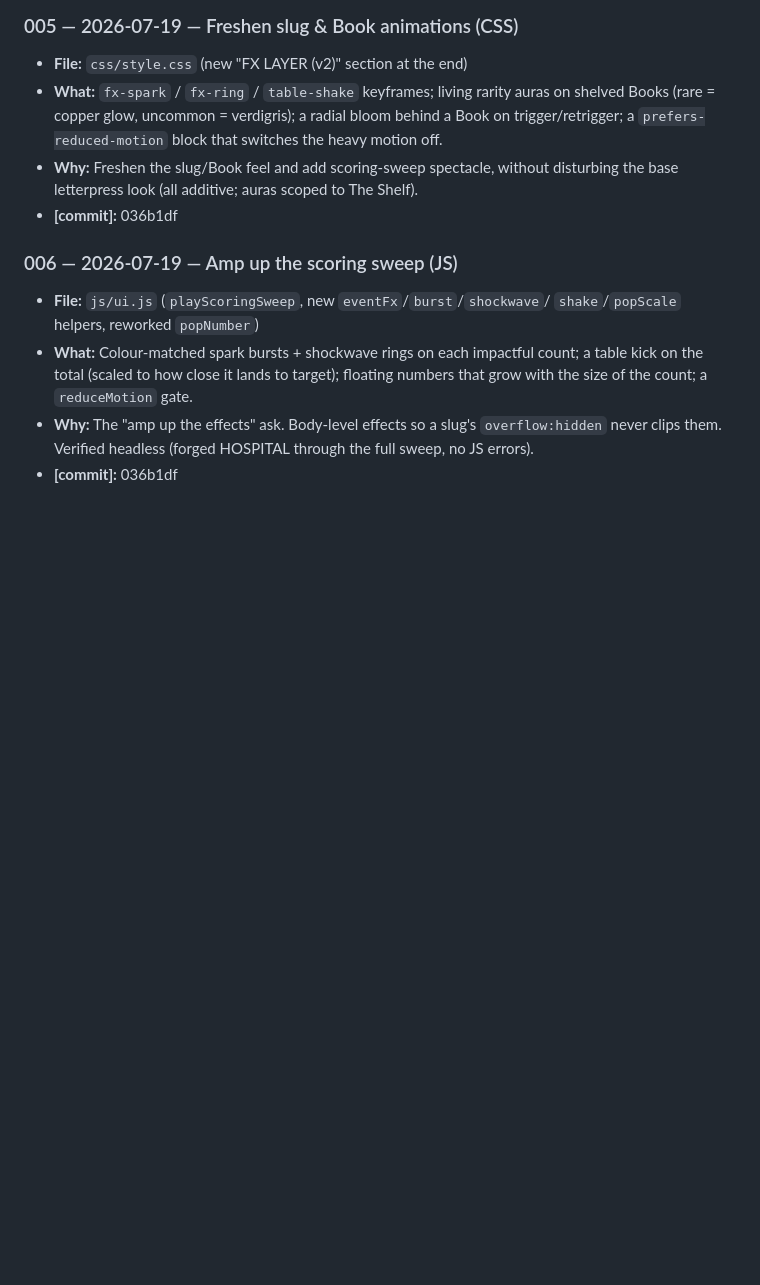
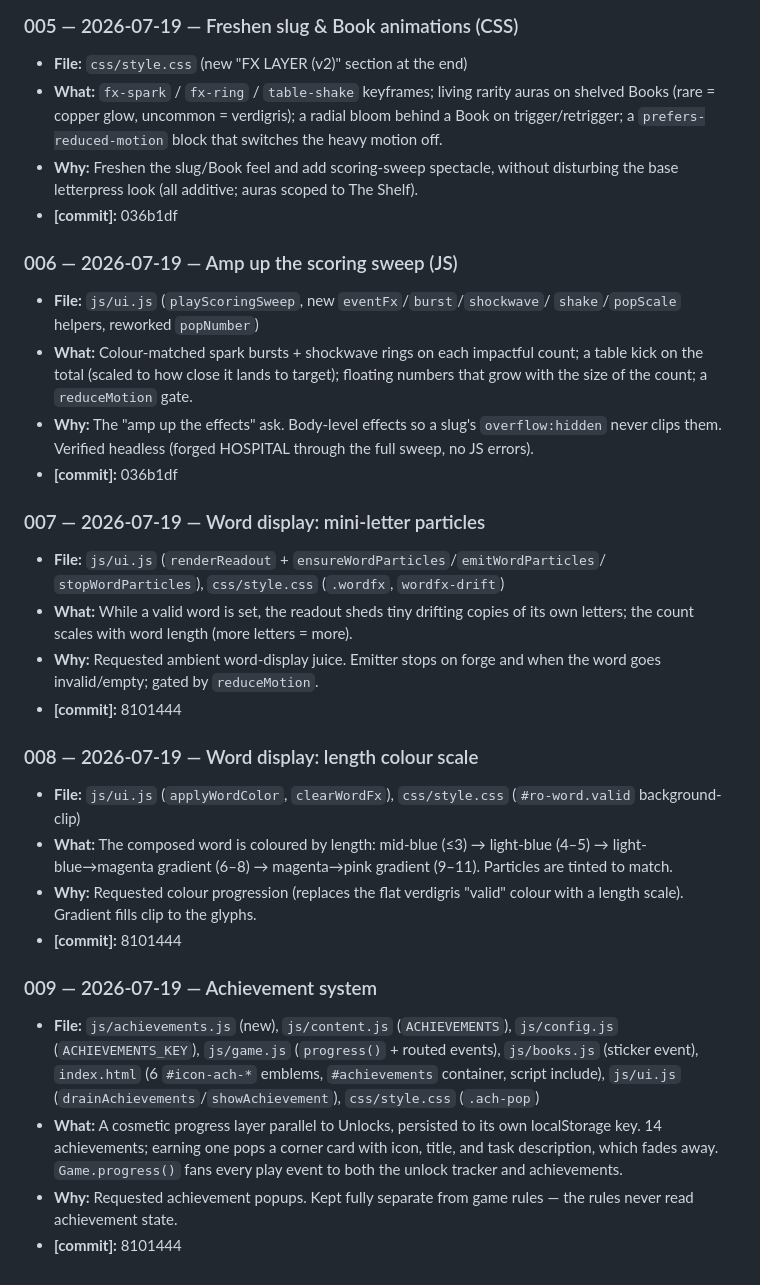
Before and after one commit to BlueBomber621/Lexicon, a Markdown page: CLAUDE_PHONE_EDITS.md, the part around the change. Rendered like a GitHub page; blank space fills up the shorter version.

Commit message:
Log phone edits 007-009: word particles, length colour scale, achievements
Co-Authored-By: Claude Opus 4.8 <noreply@anthropic.com>
Claude-Session: https://claude.ai/code/session_01TUnrrsBoKwpViZcaG139N7

```diff
--- a/CLAUDE_PHONE_EDITS.md
+++ b/CLAUDE_PHONE_EDITS.md
@@ -74,6 +74,39 @@ All phone-session work lands on: `claude/file-review-jdleyy`
   the full sweep, no JS errors).
 - **[commit]:** 036b1df
 
+### 007 — 2026-07-19 — Word display: mini-letter particles
+- **File:** `js/ui.js` (`renderReadout` + `ensureWordParticles`/`emitWordParticles`/
+  `stopWordParticles`), `css/style.css` (`.wordfx`, `wordfx-drift`)
+- **What:** While a valid word is set, the readout sheds tiny drifting copies of
+  its own letters; the count scales with word length (more letters = more).
+- **Why:** Requested ambient word-display juice. Emitter stops on forge and when
+  the word goes invalid/empty; gated by `reduceMotion`.
+- **[commit]:** 8101444
+
+### 008 — 2026-07-19 — Word display: length colour scale
+- **File:** `js/ui.js` (`applyWordColor`, `clearWordFx`), `css/style.css`
+  (`#ro-word.valid` background-clip)
+- **What:** The composed word is coloured by length: mid-blue (≤3) → light-blue
+  (4–5) → light-blue→magenta gradient (6–8) → magenta→pink gradient (9–11).
+  Particles are tinted to match.
+- **Why:** Requested colour progression (replaces the flat verdigris "valid"
+  colour with a length scale). Gradient fills clip to the glyphs.
+- **[commit]:** 8101444
+
+### 009 — 2026-07-19 — Achievement system
+- **File:** `js/achievements.js` (new), `js/content.js` (`ACHIEVEMENTS`),
+  `js/config.js` (`ACHIEVEMENTS_KEY`), `js/game.js` (`progress()` + routed
+  events), `js/books.js` (sticker event), `index.html` (6 `#icon-ach-*` emblems,
+  `#achievements` container, script include), `js/ui.js`
+  (`drainAchievements`/`showAchievement`), `css/style.css` (`.ach-pop`)
+- **What:** A cosmetic progress layer parallel to Unlocks, persisted to its own
+  localStorage key. 14 achievements; earning one pops a corner card with icon,
+  title, and task description, which fades away. `Game.progress()` fans every
+  play event to both the unlock tracker and achievements.
+- **Why:** Requested achievement popups. Kept fully separate from game rules —
+  the rules never read achievement state.
+- **[commit]:** 8101444
+
 <!--
 ENTRY TEMPLATE (copy for each new edit):
 
```
